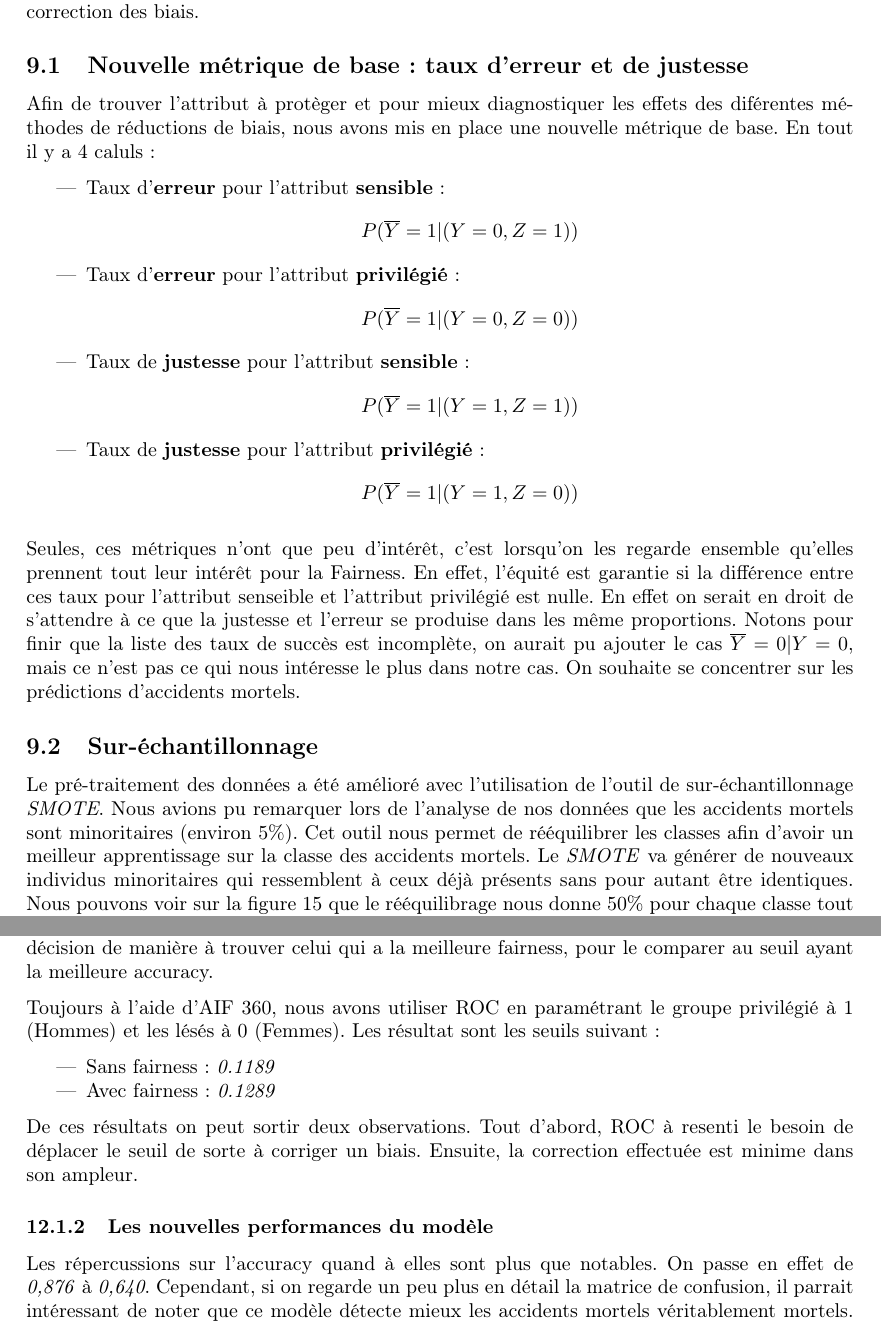
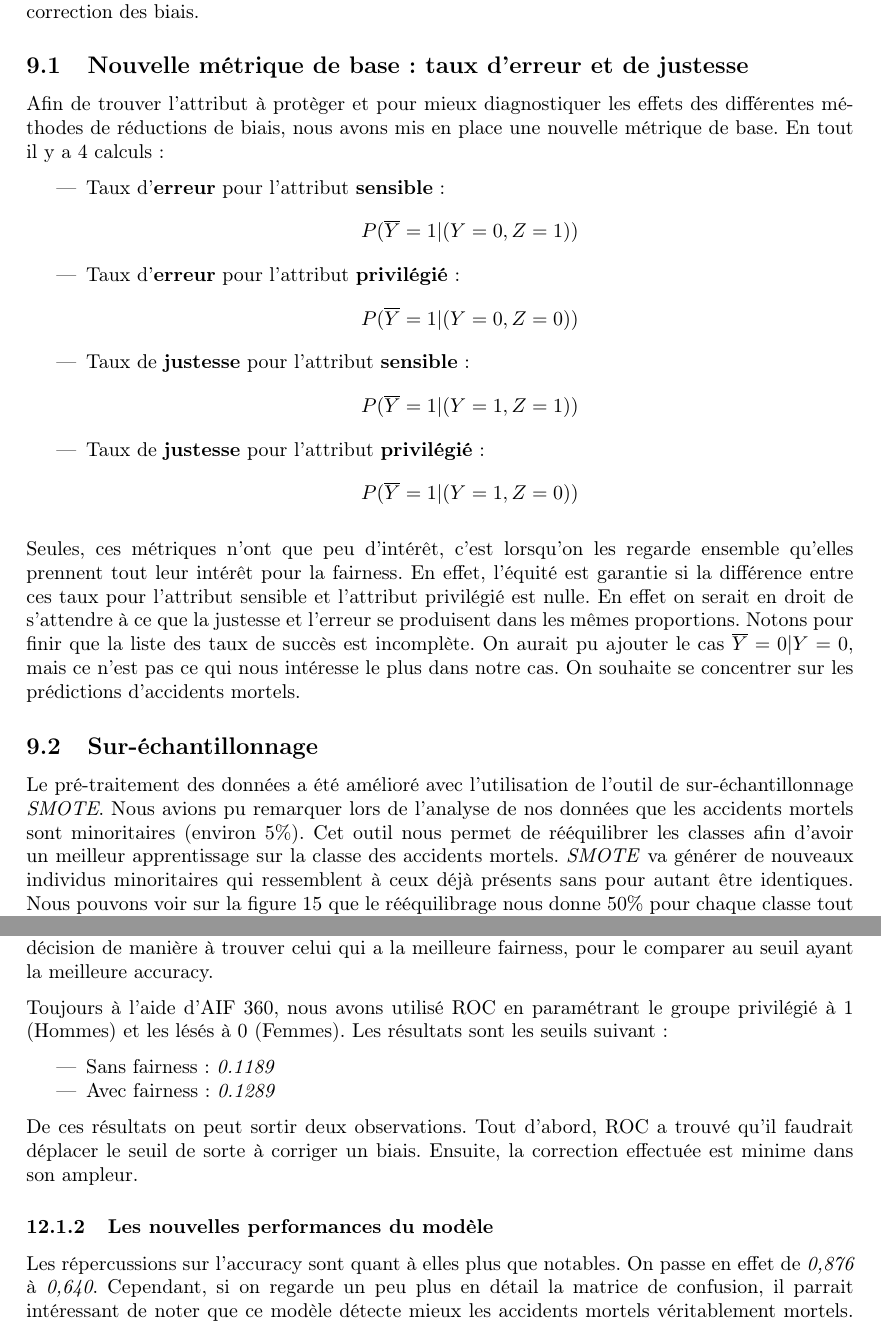
Before and after one commit to erwanlem/fairness, a LaTeX document (rapport/rapport.tex): two parts of pages 17 and 22 of 30, joined at a grey line, cut so that both start at the same text. Compiled offline with pdfLaTeX.

Commit message:
Correct rapport

```diff
--- a/rapport/rapport.tex
+++ b/rapport/rapport.tex
@@ -472,8 +472,8 @@
 
     \subsection{Nouvelle métrique de base : taux d'erreur et de justesse}
 
-    Afin de trouver l'attribut à protèger et pour mieux diagnostiquer les effets des diférentes méthodes de réductions de
-    biais, nous avons mis en place une nouvelle métrique de base. En tout il y a 4 caluls :
+    Afin de trouver l'attribut à protèger et pour mieux diagnostiquer les effets des différentes méthodes de réductions de
+    biais, nous avons mis en place une nouvelle métrique de base. En tout il y a 4 calculs :
 
     \begin{itemize}
         \item Taux d'\textbf{erreur} pour l'attribut \textbf{sensible} : \[ P(\overline{Y}=1| (Y=0, Z=1)) \]
@@ -483,16 +483,16 @@
     \end{itemize}
 
     Seules, ces métriques n'ont que peu d'intérêt, c'est lorsqu'on les regarde ensemble qu'elles prennent tout leur intérêt pour
-    la Fairness. En effet, l'équité est garantie si la différence entre ces taux pour l'attribut senseible et l'attribut privilégié
-    est nulle. En effet on serait en droit de s'attendre à ce que la justesse et l'erreur se produise dans les même proportions.
-    Notons pour finir que la liste des taux de succès est incomplète, on aurait pu ajouter le cas $\overline{Y}=0| Y=0$, mais ce n'est pas ce qui
+    la fairness. En effet, l'équité est garantie si la différence entre ces taux pour l'attribut sensible et l'attribut privilégié
+    est nulle. En effet on serait en droit de s'attendre à ce que la justesse et l'erreur se produisent dans les mêmes proportions.
+    Notons pour finir que la liste des taux de succès est incomplète. On aurait pu ajouter le cas $\overline{Y}=0| Y=0$, mais ce n'est pas ce qui
     nous intéresse le plus dans notre cas. On souhaite se concentrer sur les prédictions d'accidents mortels.
 
     \subsection{Sur-échantillonnage}
     Le pré-traitement des données a été amélioré avec l'utilisation de l'outil de sur-échantillonnage \textit{SMOTE}.
     Nous avions pu remarquer lors de l'analyse de nos données que les accidents mortels sont minoritaires (environ $5\%$).
     Cet outil nous permet de rééquilibrer les classes afin d'avoir un meilleur apprentissage sur la classe des accidents
-    mortels. Le \textit{SMOTE} va générer de nouveaux individus minoritaires qui ressemblent à ceux déjà présents sans
+    mortels. \textit{SMOTE} va générer de nouveaux individus minoritaires qui ressemblent à ceux déjà présents sans
     pour autant être identiques.
     Nous pouvons voir sur la figure \ref{fig:smote1} que le rééquilibrage nous donne 50\% pour chaque classe
     tout en affectant peu les proportions sur les autres attributs comme nous le montre la figure \ref{fig:smote2}
@@ -676,20 +675,20 @@
     Le but de cette méthode de correction de biais post-preprocessing, est de faire varier le seuil de décision de manière à
     trouver celui qui a la meilleure fairness, pour le comparer au seuil ayant la meilleure accuracy.
 
-    Toujours à l'aide d'AIF 360, nous avons utiliser ROC en paramétrant le groupe privilégié à 1 (Hommes) et les lésés à 0 (Femmes).
-    Les résultat sont les seuils suivant:
+    Toujours à l'aide d'AIF 360, nous avons utilisé ROC en paramétrant le groupe privilégié à 1 (Hommes) et les lésés à 0 (Femmes).
+    Les résultats sont les seuils suivant:
 
     \begin{itemize}
         \item Sans fairness : \textit{0.1189}
         \item Avec fairness : \textit{0.1289}
     \end{itemize}
 
-    De ces résultats on peut sortir deux observations. Tout d'abord, ROC à resenti le besoin de déplacer le seuil de sorte à corriger
+    De ces résultats on peut sortir deux observations. Tout d'abord, ROC a trouvé qu'il faudrait déplacer le seuil de sorte à corriger
     un biais. Ensuite, la correction effectuée est minime dans son ampleur.
 
     \subsubsection{Les nouvelles performances du modèle}
 
-    Les répercussions sur l'accuracy quand à elles sont plus que notables. On passe en effet de \textit{0,876} à \textit{0,640}.
+    Les répercussions sur l'accuracy sont quant à elles plus que notables. On passe en effet de \textit{0,876} à \textit{0,640}.
     Cependant, si on regarde un peu plus en détail la matrice de confusion, il parrait intéressant de noter que ce modèle détecte mieux
     les accidents mortels véritablement mortels. Pour être précis,on détecte \textit{79\%} des accidents
     mortels répertoriés dans l'ensemble (rappelons que les scores et la matrices sont ici calculés sur le set de validation qui est deux fois plus petit en effectifs).
```
Also changed, not shown: rapport/rapport.pdf, rapport/rapport.tex (33 more changed lines).
